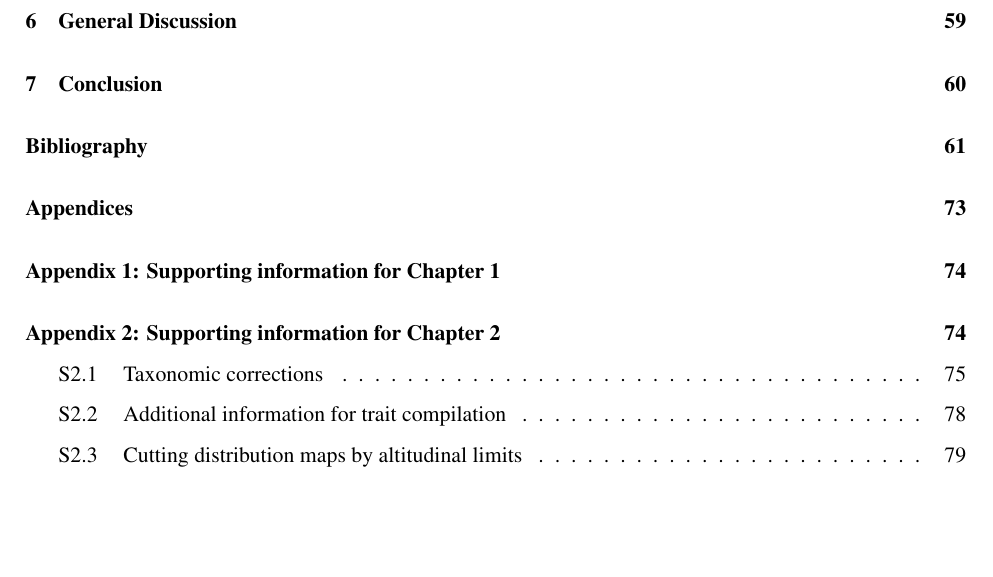
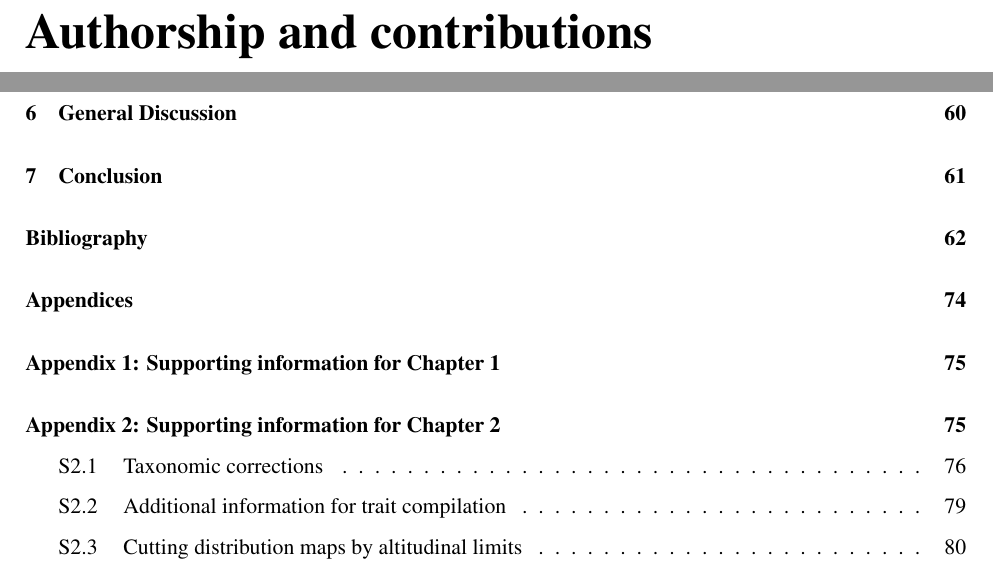
Before and after one commit to AdrienneEtard/Thesis, a LaTeX thesis (Thesis.tex): part of page 8 of 132 before the commit and two parts of pages 7 and 9 of 133 after it, the two joined at a grey line, cut at the place of the change, the shorter picture padded with empty space. Compiled offline with pdfLaTeX.

Commit message:
adding section on authorships and collaborations :memo:

```diff
--- a/Thesis.tex
+++ b/Thesis.tex
@@ -136,6 +144,8 @@ This document was compiled with {\LaTeX}; the source code and files are availabl
 \chapter*{Impact statement}%% No more than 500 words
 
 \chapter*{Data and code access}
+
+\chapter*{Authorship and contributions}
 
 
 %\vspace{1cm}
```
Also changed, not shown: Thesis.tex (10 more changed lines), 8 other files.
